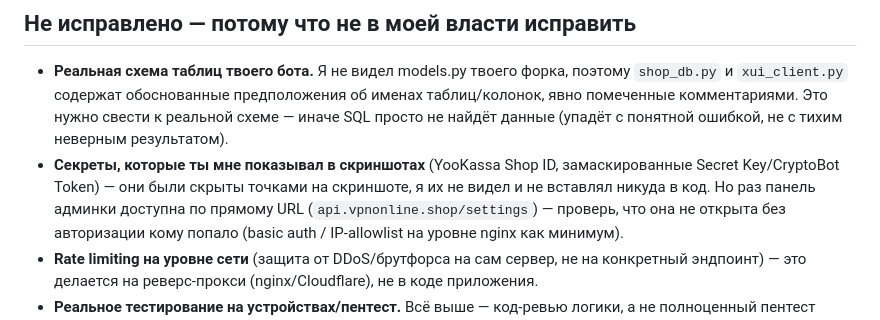
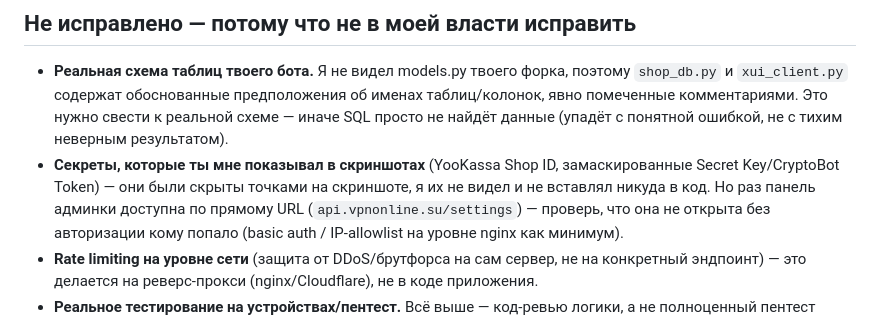
Before and after one commit to Ghosts1996/cf, a Markdown page: SECURITY.md, the part around the change. Drawn GitHub-style.

```diff
--- a/SECURITY.md
+++ b/SECURITY.md
@@ -55,7 +55,7 @@
 - **Секреты, которые ты мне показывал в скриншотах** (YooKassa Shop ID,
   замаскированные Secret Key/CryptoBot Token) — они были скрыты точками
   на скриншоте, я их не видел и не вставлял никуда в код. Но раз панель
-  админки доступна по прямому URL (`api.vpnonline.shop/settings`) —
+  админки доступна по прямому URL (`api.vpnonline.su/settings`) —
   проверь, что она не открыта без авторизации кому попало (basic auth /
   IP-allowlist на уровне nginx как минимум).
 - **Rate limiting на уровне сети** (защита от DDoS/брутфорса на сам
```
